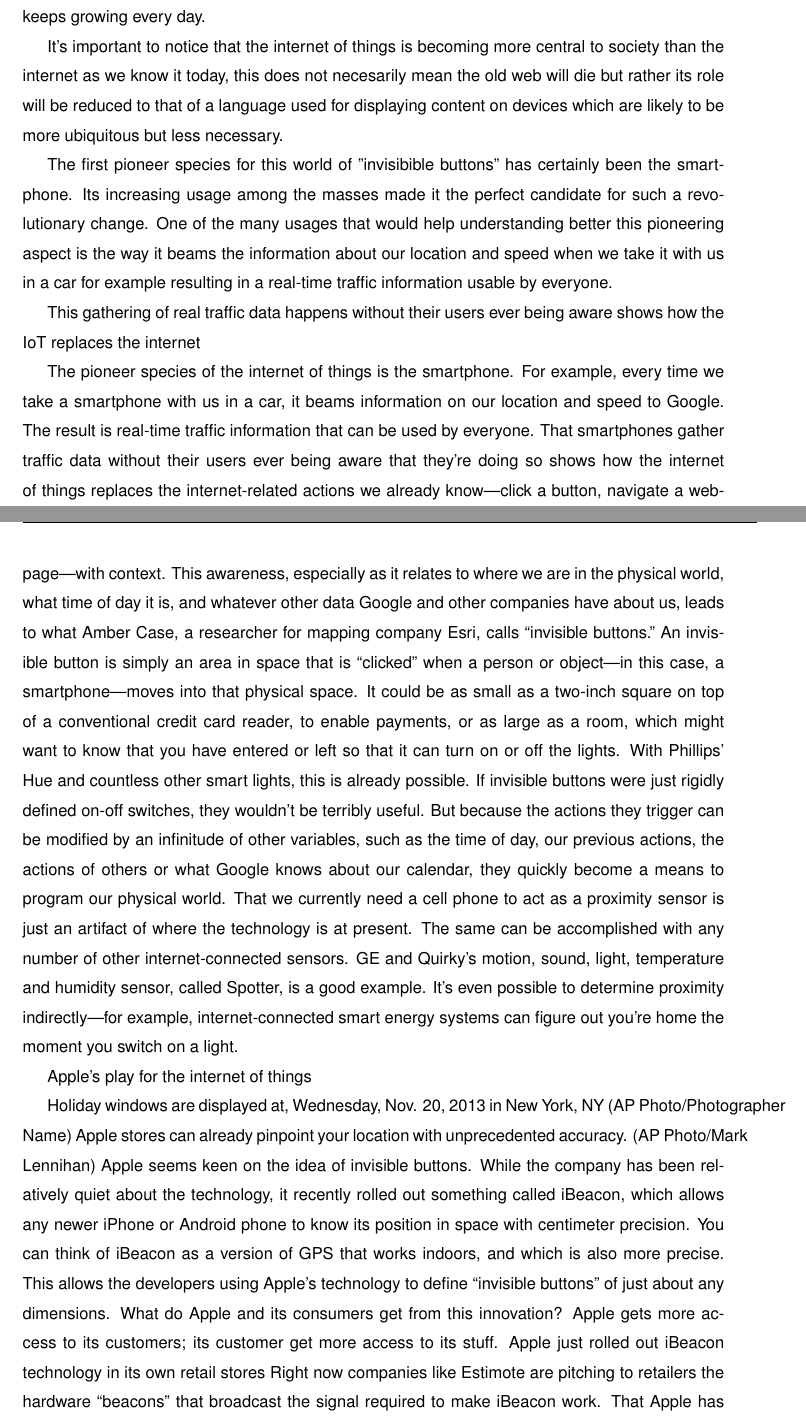
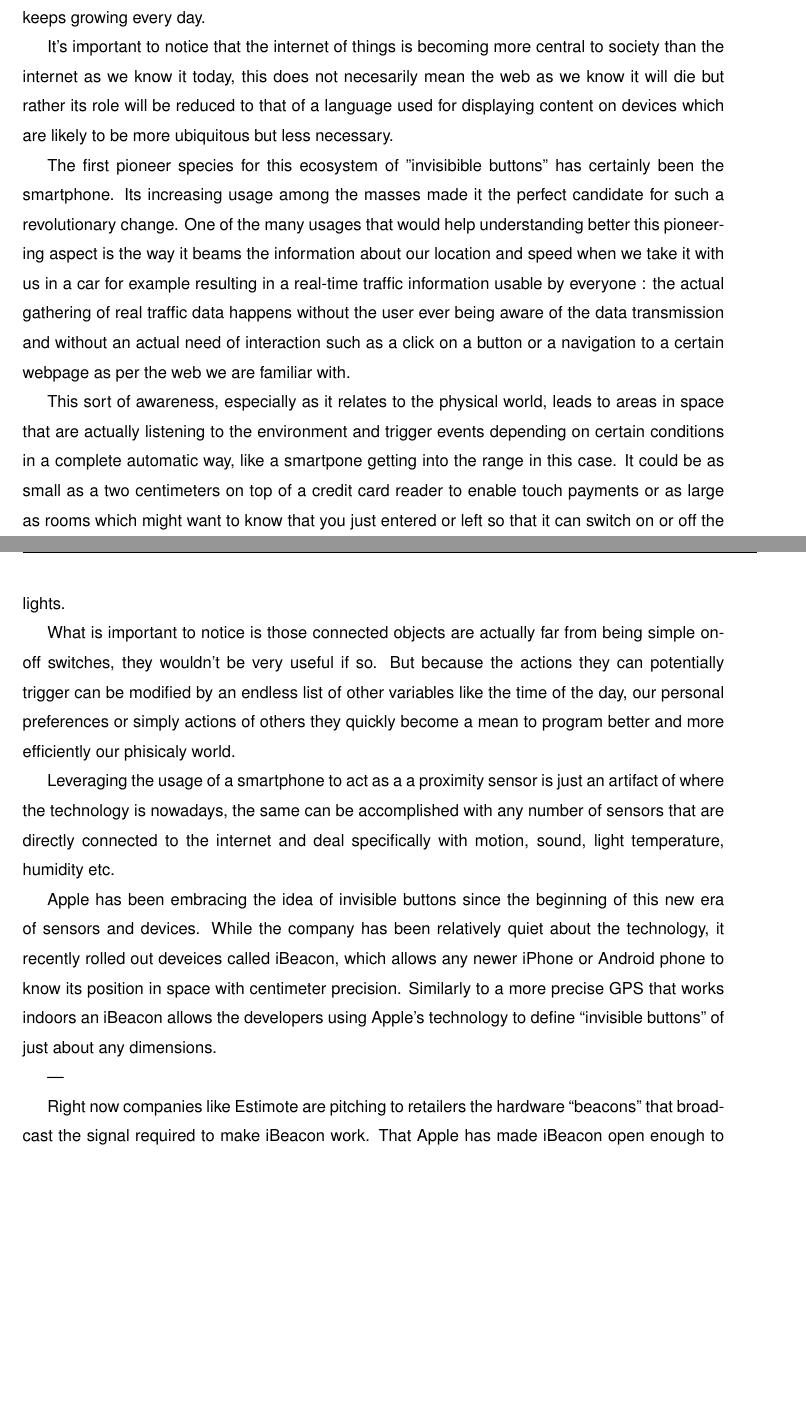
Before and after one commit to suenas/iot-web-usage-and-ecommerce, a LaTeX thesis (TesiTex/Tesi.tex, which reads TesiTex/chapter1.tex): two parts of pages 7 and 8 of 33, joined at a grey line, cut so that both start at the same text, the shorter picture padded with empty space. Compiled offline with pdfLaTeX.

Commit message:
Chapter 1

```diff
--- a/TesiTex/chapter1.tex
+++ b/TesiTex/chapter1.tex
@@ -7,26 +8,20 @@
 
-Especially during the last few years, we have been standing at the forefront of a world where pretty much everything can be connected directly to the Internet, a world where emerging technologies enabled objects to be interconnected among themselves through the usage of new devices and sensors thereby allowing ourselves and our "things" to be way more coupled than before in this increasingly connected world.
+This new era of the internet became visible in our everyday lives, from souped-up gadgets tracking our every move to environments capable of predicting our actions and emotions, the list keeps growing every day.
 
-This new era of the internet became visible in our everyday lives, from souped-up gadgets tracking our every move to environments capable of predicting our actions and emotions,  the list keeps growing every day.
+It's important to notice that the internet of things is becoming more central to society than the internet as we know it today, this does not necesarily mean the web as we know it will die but rather its role will be reduced to that of a language used for displaying content on devices which are likely to be more ubiquitous but less necessary.
 
-It's important to notice that the internet of things is becoming more central to society than the internet as we know it today, this does not necesarily mean the old web will die but rather its role will be reduced to that of a language used for displaying content on devices which are likely to be more ubiquitous but less necessary.
+The first pioneer species for this ecosystem of "invisibible buttons" has certainly been the smartphone. Its increasing usage among the masses made it the perfect candidate for such a revolutionary change. One of the many usages that would help understanding better this pioneering aspect is the way it beams the information about our location and speed when we take it with us in a car for example resulting in a real-time traffic information usable by everyone : the actual gathering of real traffic data happens without the user ever being aware of the data transmission and without an actual need of interaction such as a click on a button or a navigation to a certain webpage as per the web we are familiar with.
 
-The first pioneer species for this world of "invisibible buttons" has certainly been the smartphone. Its increasing usage among the masses made it the perfect candidate for such a revolutionary change. One of the many usages that would help understanding better this pioneering aspect is the way it beams the information about our location and speed when we take it with us in a car for example resulting in a real-time traffic information usable by everyone.
+This sort of awareness, especially as it relates to the physical world, leads to areas in space that are actually listening to the environment and trigger events depending on certain conditions in a complete automatic way, like a smartpone getting into the range in this case. It could be as small as a two centimeters on top of a credit card reader to enable touch payments or as large as rooms which might want to know that you just entered or left so that it can switch on or off the lights.
 
-This gathering of real traffic data happens without their users ever being aware shows how the IoT replaces the internet
+What is important to notice is those connected objects are actually far from being simple on-off switches, they wouldn't be very useful if so. But because the actions they can potentially trigger can be modified by an endless list of other variables like the time of the day, our personal preferences or simply actions of others they quickly become a mean to program better and more efficiently our phisicaly world.
 
-The pioneer species of the internet of things is the smartphone. For example, every time we take a smartphone with us in a car, it beams information on our location and speed to Google. The result is real-time traffic information that can be used by everyone.
-That smartphones gather traffic data without their users ever being aware that they’re doing so shows how the internet of things replaces the internet-related actions we already know—click a button, navigate a webpage—with context. This awareness, especially as it relates to where we are in the physical world, what time of day it is, and whatever other data Google and other companies have about us, leads to what Amber Case, a researcher for mapping company Esri, calls “invisible buttons.” An invisible button is simply an area in space that is “clicked” when a person or object—in this case, a smartphone—moves into that physical space. It could be as small as a two-inch square on top of a conventional credit card reader, to enable payments, or as large as a room, which might want to know that you have entered or left so that it can turn on or off the lights. With Phillips’ Hue and countless other smart lights, this is already possible.
-If invisible buttons were just rigidly defined on-off switches, they wouldn’t be terribly useful. But because the actions they trigger can be modified by an infinitude of other variables, such as the time of day, our previous actions, the actions of others or what Google knows about our calendar, they quickly become a means to program our physical world.
-That we currently need a cell phone to act as a proximity sensor is just an artifact of where the technology is at present. The same can be accomplished with any number of other internet-connected sensors. GE and Quirky’s motion, sound, light, temperature and humidity sensor, called Spotter, is a good example. It’s even possible to determine proximity indirectly—for example, internet-connected smart energy systems can figure out you’re home the moment you switch on a light.
+Leveraging the usage of a smartphone to act as a a proximity sensor is just an artifact of where the technology is nowadays, the same can be accomplished with any number of sensors that are directly connected to the internet and deal specifically with motion, sound, light temperature, humidity etc.
 
+Apple has been embracing the idea of invisible buttons since the beginning of this new era of sensors and devices. While the company has been relatively quiet about the technology, it recently rolled out deveices called iBeacon, which allows any newer iPhone or Android phone to know its position in space with centimeter precision. Similarly to a more precise GPS that works indoors an iBeacon allows the developers using Apple’s technology to define “invisible buttons” of just about any dimensions.
 
-Apple’s play for the internet of things
+---
 
-Holiday windows are displayed at, Wednesday, Nov. 20, 2013 in New York, NY (AP Photo/Photographer Name)
-Apple stores can already pinpoint your location with unprecedented accuracy. (AP Photo/Mark Lennihan)
-Apple seems keen on the idea of invisible buttons. While the company has been relatively quiet about the technology, it recently rolled out something called iBeacon, which allows any newer iPhone or Android phone to know its position in space with centimeter precision. You can think of iBeacon as a version of GPS that works indoors, and which is also more precise. This allows the developers using Apple’s technology to define “invisible buttons” of just about any dimensions.
-What do Apple and its consumers get from this innovation? Apple gets more access to its customers; its customer get more access to its stuff. Apple just rolled out iBeacon technology in its own retail stores
 Right now companies like Estimote are pitching to retailers the hardware “beacons” that broadcast the signal required to make iBeacon work. That Apple has made iBeacon open enough to work with third-party hardware providers like Estimote shows that Apple wants the standard to spread. Notably, the signals broadcast by any iBeacon-compatible radio (which broadcast signals known as Bluetooth Low Energy) can also be picked up by Android and Windows phones, which shows that Apple is trying to dominate a technology that could become ubiquitous across phones. This means invisible spatial buttons that could be so small that touching your smartphone, smartwatch or other equipped device to a surface will allow you to press that “button.” There’s nothing stopping this technology from be squeezed into something as small as a credit card, or being embedded in clothing or other discrete wearable devices like fitness sensors, wristwatches or even temporary tattoos.
 
 
```
Also changed, not shown: TesiTex/Tesi.pdf, TesiTex/chapter1.tex (1 more changed lines).
